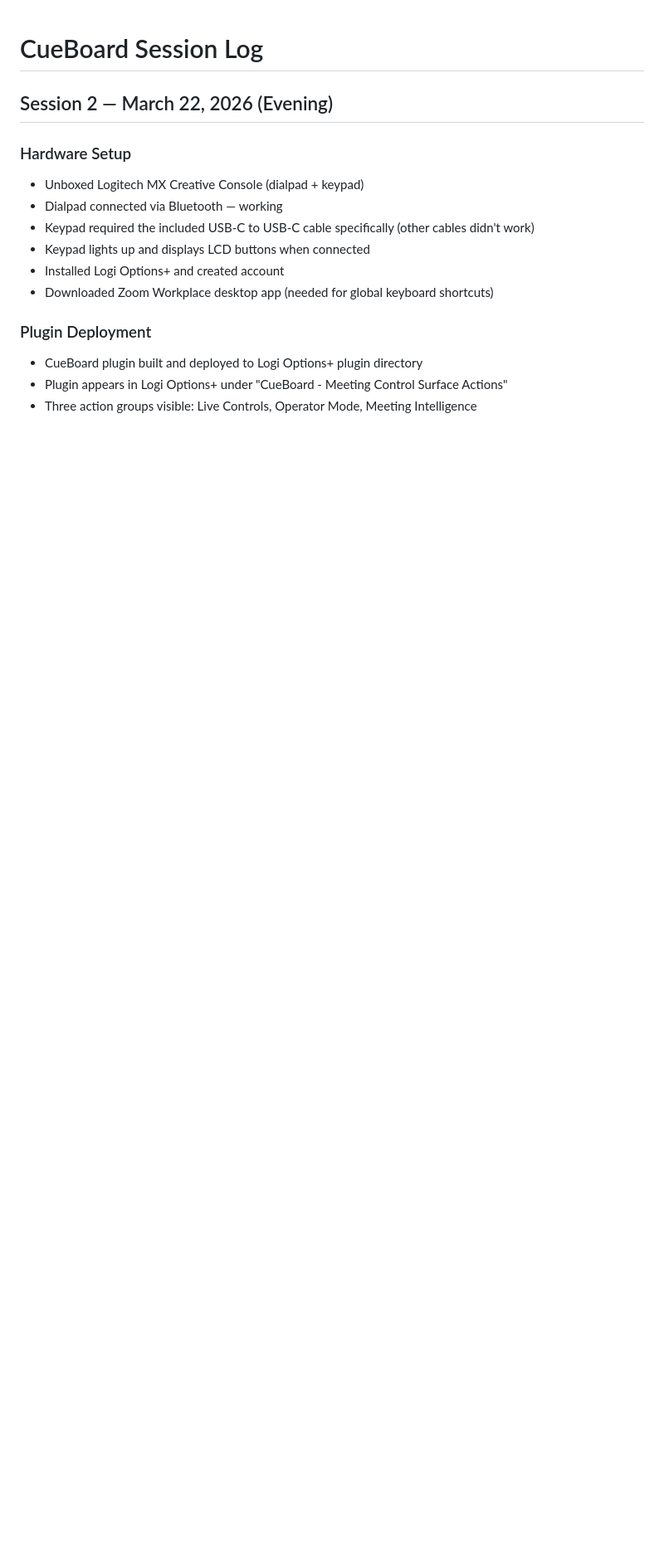
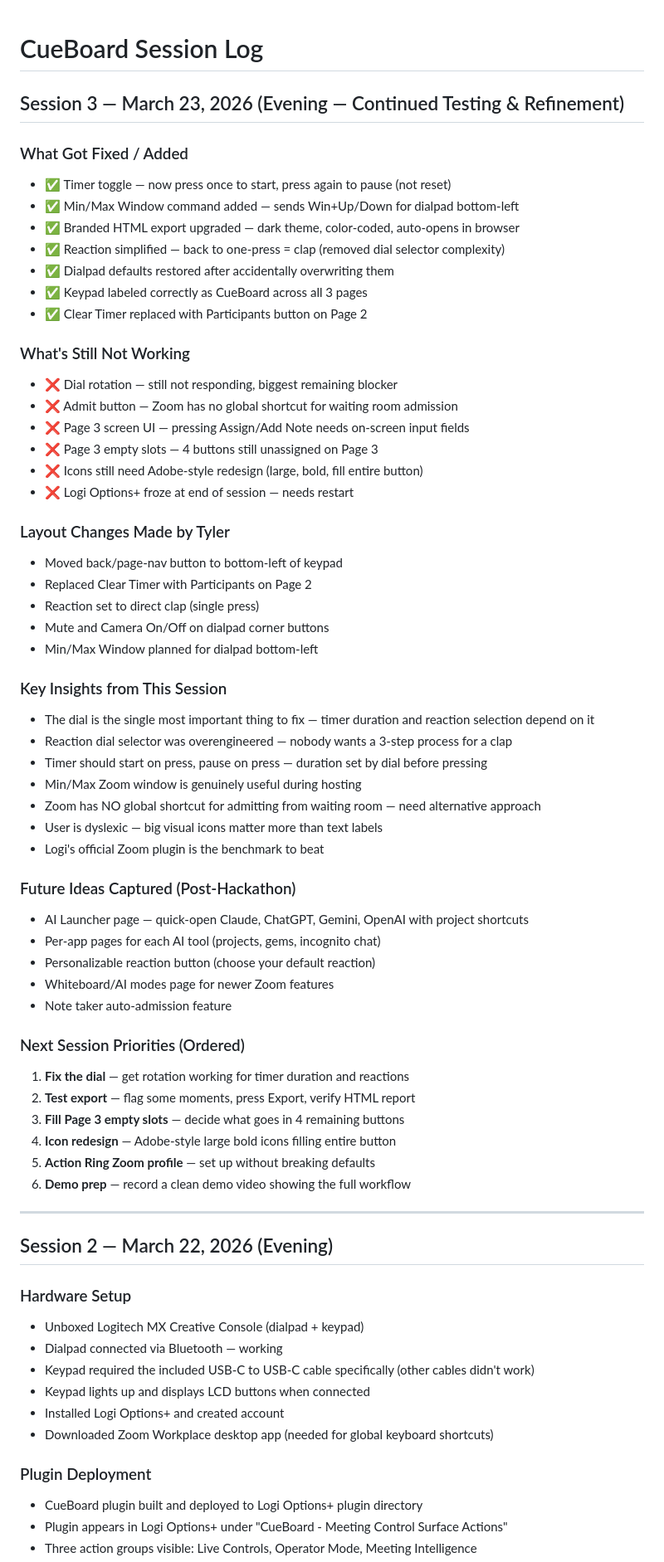
Before and after one commit to TKHatton/CueBoard, a Markdown page: SESSION-LOG.md, the part around the change. Shown at 83% size. Drawn GitHub-style; blank space fills up the shorter version.

Commit message:
Update session log with Session 3 progress and next priorities
Co-Authored-By: Claude Opus 4.6 (1M context) <noreply@anthropic.com>

```diff
--- a/SESSION-LOG.md
+++ b/SESSION-LOG.md
@@ -1,4 +1,56 @@
 # CueBoard Session Log
+
+## Session 3 — March 23, 2026 (Evening — Continued Testing & Refinement)
+
+### What Got Fixed / Added
+- ✅ Timer toggle — now press once to start, press again to pause (not reset)
+- ✅ Min/Max Window command added — sends Win+Up/Down for dialpad bottom-left
+- ✅ Branded HTML export upgraded — dark theme, color-coded, auto-opens in browser
+- ✅ Reaction simplified — back to one-press = clap (removed dial selector complexity)
+- ✅ Dialpad defaults restored after accidentally overwriting them
+- ✅ Keypad labeled correctly as CueBoard across all 3 pages
+- ✅ Clear Timer replaced with Participants button on Page 2
+
+### What's Still Not Working
+- ❌ Dial rotation — still not responding, biggest remaining blocker
+- ❌ Admit button — Zoom has no global shortcut for waiting room admission
+- ❌ Page 3 screen UI — pressing Assign/Add Note needs on-screen input fields
+- ❌ Page 3 empty slots — 4 buttons still unassigned on Page 3
+- ❌ Icons still need Adobe-style redesign (large, bold, fill entire button)
+- ❌ Logi Options+ froze at end of session — needs restart
+
+### Layout Changes Made by Tyler
+- Moved back/page-nav button to bottom-left of keypad
+- Replaced Clear Timer with Participants on Page 2
+- Reaction set to direct clap (single press)
+- Mute and Camera On/Off on dialpad corner buttons
+- Min/Max Window planned for dialpad bottom-left
+
+### Key Insights from This Session
+- The dial is the single most important thing to fix — timer duration and reaction selection depend on it
+- Reaction dial selector was overengineered — nobody wants a 3-step process for a clap
+- Timer should start on press, pause on press — duration set by dial before pressing
+- Min/Max Zoom window is genuinely useful during hosting
+- Zoom has NO global shortcut for admitting from waiting room — need alternative approach
+- User is dyslexic — big visual icons matter more than text labels
+- Logi's official Zoom plugin is the benchmark to beat
+
+### Future Ideas Captured (Post-Hackathon)
+- AI Launcher page — quick-open Claude, ChatGPT, Gemini, OpenAI with project shortcuts
+- Per-app pages for each AI tool (projects, gems, incognito chat)
+- Personalizable reaction button (choose your default reaction)
+- Whiteboard/AI modes page for newer Zoom features
+- Note taker auto-admission feature
+
+### Next Session Priorities (Ordered)
+1. **Fix the dial** — get rotation working for timer duration and reactions
+2. **Test export** — flag some moments, press Export, verify HTML report
+3. **Fill Page 3 empty slots** — decide what goes in 4 remaining buttons
+4. **Icon redesign** — Adobe-style large bold icons filling entire button
+5. **Action Ring Zoom profile** — set up without breaking defaults
+6. **Demo prep** — record a clean demo video showing the full workflow
+
+---
 
 ## Session 2 — March 22, 2026 (Evening)
 
```
